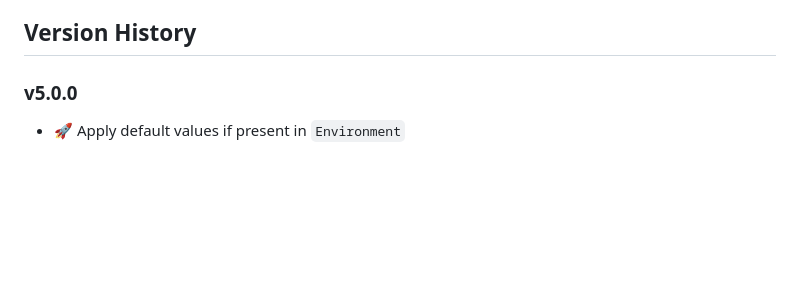
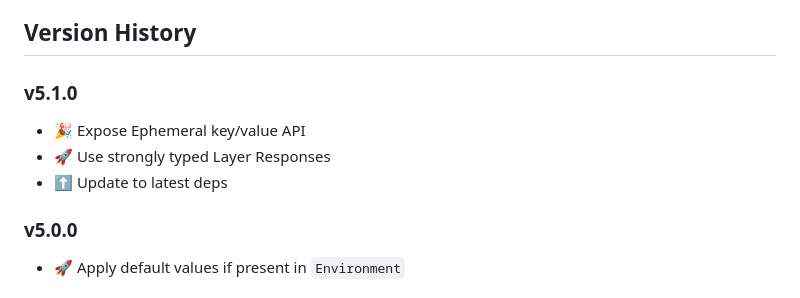
Before and after one commit to dfpc-coe/etl-base, a Markdown page: CHANGELOG.md, the part around the change. Rendered like a GitHub page; blank space fills up the shorter version.

Commit message:
Update CHANGELOG

```diff
--- a/CHANGELOG.md
+++ b/CHANGELOG.md
@@ -9,6 +9,12 @@
 - :tada: when adding new features
 
 ## Version History
+
+### v5.1.0
+
+- :tada: Expose Ephemeral key/value API
+- :rocket: Use strongly typed Layer Responses
+- :arrow_up: Update to latest deps
 
 ### v5.0.0
 
```
